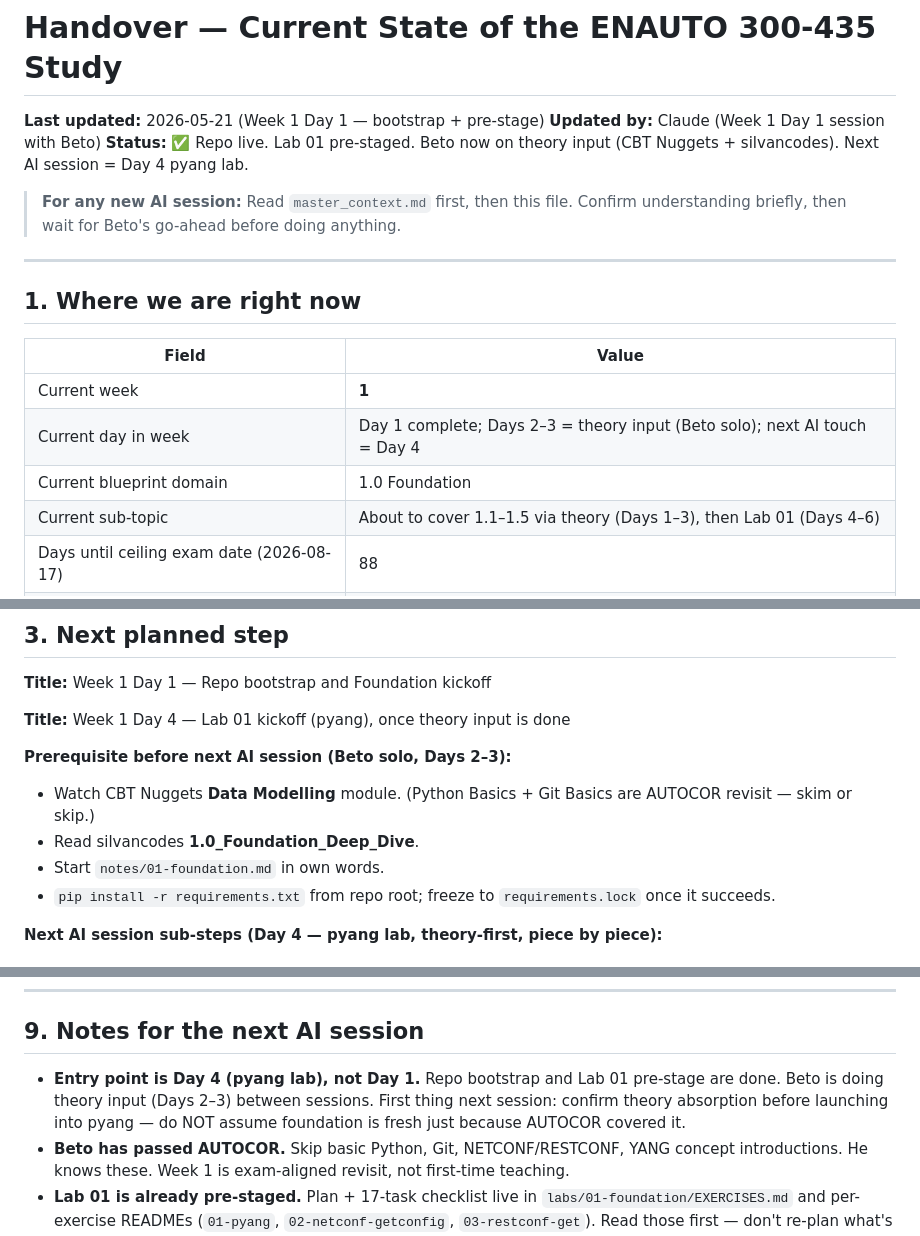
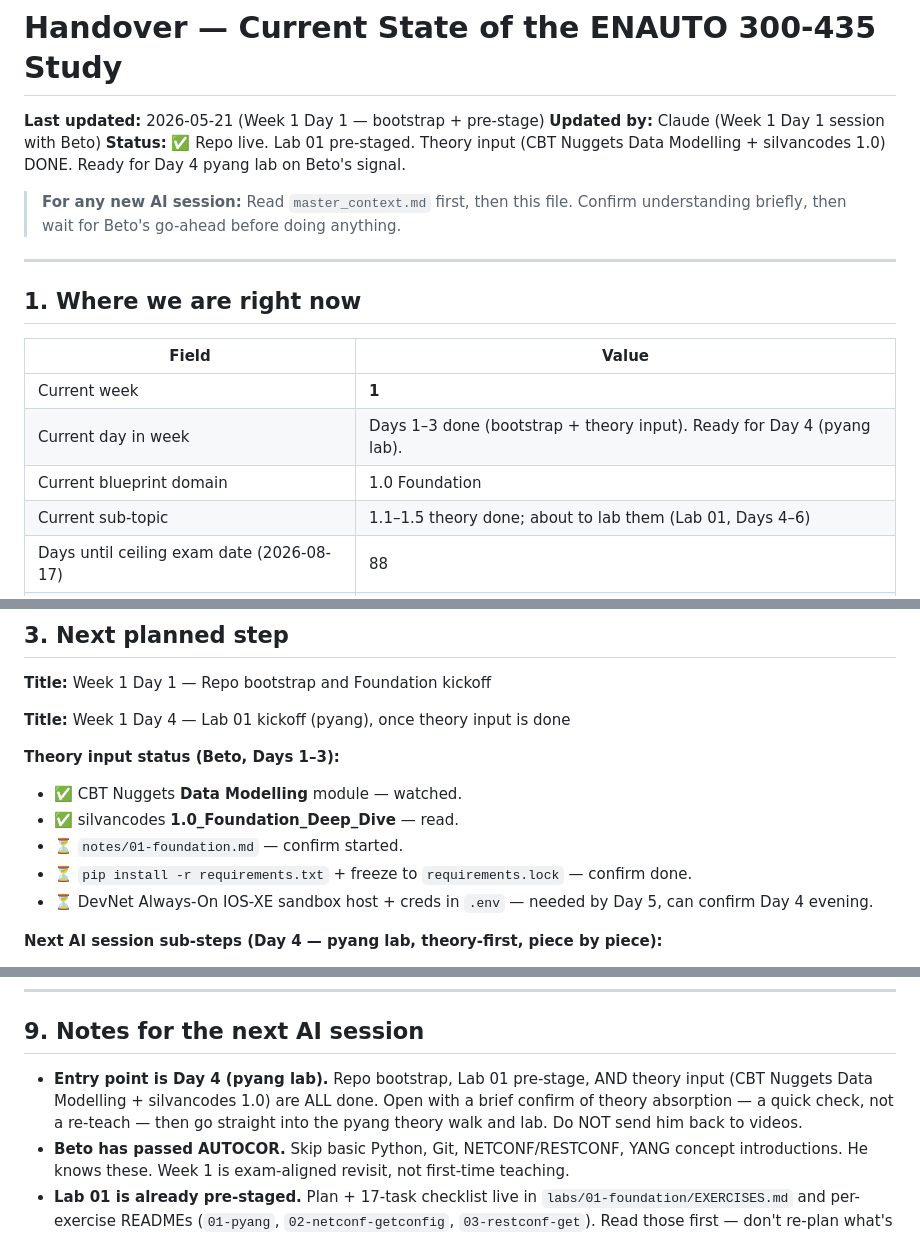
Before and after one commit to betoAssimos/enauto-v2, a Markdown page: handover.md, 3 parts joined by grey strips. Rendered like a GitHub page.

Commit message:
docs(handover): theory input complete — ready for Day 4 pyang lab

```diff
--- a/handover.md
+++ b/handover.md
@@ -2,7 +2,7 @@
 
 **Last updated:** 2026-05-21 (Week 1 Day 1 — bootstrap + pre-stage)
 **Updated by:** Claude (Week 1 Day 1 session with Beto)
-**Status:** ✅ Repo live. Lab 01 pre-staged. Beto now on theory input (CBT Nuggets + silvancodes). Next AI session = Day 4 pyang lab.
+**Status:** ✅ Repo live. Lab 01 pre-staged. Theory input (CBT Nuggets Data Modelling + silvancodes 1.0) DONE. Ready for Day 4 pyang lab on Beto's signal.
 
 > **For any new AI session:** Read `master_context.md` first, then this file. Confirm understanding briefly, then wait for Beto's go-ahead before doing anything.
 
@@ -13,9 +13,9 @@
 | Field | Value |
 |---|---|
 | Current week | **1** |
-| Current day in week | Day 1 complete; Days 2–3 = theory input (Beto solo); next AI touch = Day 4 |
+| Current day in week | Days 1–3 done (bootstrap + theory input). Ready for Day 4 (pyang lab). |
 | Current blueprint domain | 1.0 Foundation |
-| Current sub-topic | About to cover 1.1–1.5 via theory (Days 1–3), then Lab 01 (Days 4–6) |
+| Current sub-topic | 1.1–1.5 theory done; about to lab them (Lab 01, Days 4–6) |
 | Days until ceiling exam date (2026-08-17) | 88 |
 | Active sandbox reservation | none (Meraki public key always available; first reservation ~Day 24) |
 | Weeks completed | 0 / 13 |
@@ -51,11 +51,12 @@
 
 **Title:** Week 1 Day 4 — Lab 01 kickoff (pyang), once theory input is done
 
-**Prerequisite before next AI session (Beto solo, Days 2–3):**
-- Watch CBT Nuggets **Data Modelling** module. (Python Basics + Git Basics are AUTOCOR revisit — skim or skip.)
-- Read silvancodes **1.0_Foundation_Deep_Dive**.
-- Start `notes/01-foundation.md` in own words.
-- `pip install -r requirements.txt` from repo root; freeze to `requirements.lock` once it succeeds.
+**Theory input status (Beto, Days 1–3):**
+- ✅ CBT Nuggets **Data Modelling** module — watched.
+- ✅ silvancodes **1.0_Foundation_Deep_Dive** — read.
+- ⏳ `notes/01-foundation.md` — confirm started.
+- ⏳ `pip install -r requirements.txt` + freeze to `requirements.lock` — confirm done.
+- ⏳ DevNet Always-On IOS-XE sandbox host + creds in `.env` — needed by Day 5, can confirm Day 4 evening.
 
 **Next AI session sub-steps (Day 4 — pyang lab, theory-first, piece by piece):**
 
@@ -131,7 +132,7 @@ Empty — no mocks taken yet.
 
 ## 9. Notes for the next AI session
 
-- **Entry point is Day 4 (pyang lab), not Day 1.** Repo bootstrap and Lab 01 pre-stage are done. Beto is doing theory input (Days 2–3) between sessions. First thing next session: confirm theory absorption before launching into pyang — do NOT assume foundation is fresh just because AUTOCOR covered it.
+- **Entry point is Day 4 (pyang lab).** Repo bootstrap, Lab 01 pre-stage, AND theory input (CBT Nuggets Data Modelling + silvancodes 1.0) are ALL done. Open with a brief confirm of theory absorption — a quick check, not a re-teach — then go straight into the pyang theory walk and lab. Do NOT send him back to videos.
 - **Beto has passed AUTOCOR.** Skip basic Python, Git, NETCONF/RESTCONF, YANG concept introductions. He knows these. Week 1 is exam-aligned revisit, not first-time teaching.
 - **Lab 01 is already pre-staged.** Plan + 17-task checklist live in `labs/01-foundation/EXERCISES.md` and per-exercise READMEs (`01-pyang`, `02-netconf-getconfig`, `03-restconf-get`). Read those first — don't re-plan what's already planned.
 - **First lab approach:** theory first, piece by piece, dry-run by default. Do NOT drop completed code on him — it breaks his learning chain. Write each call together, run it, see output, then the next.
```
